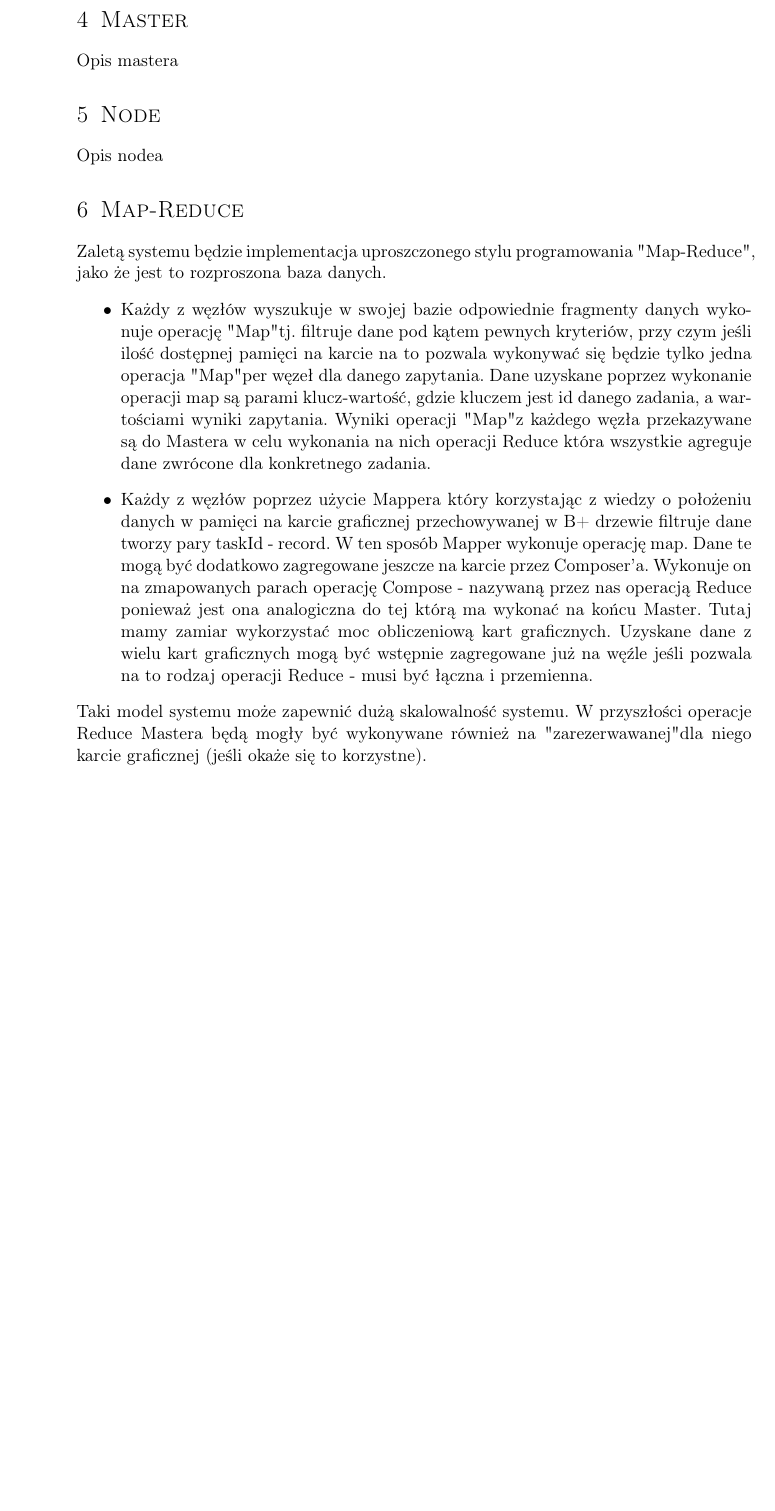
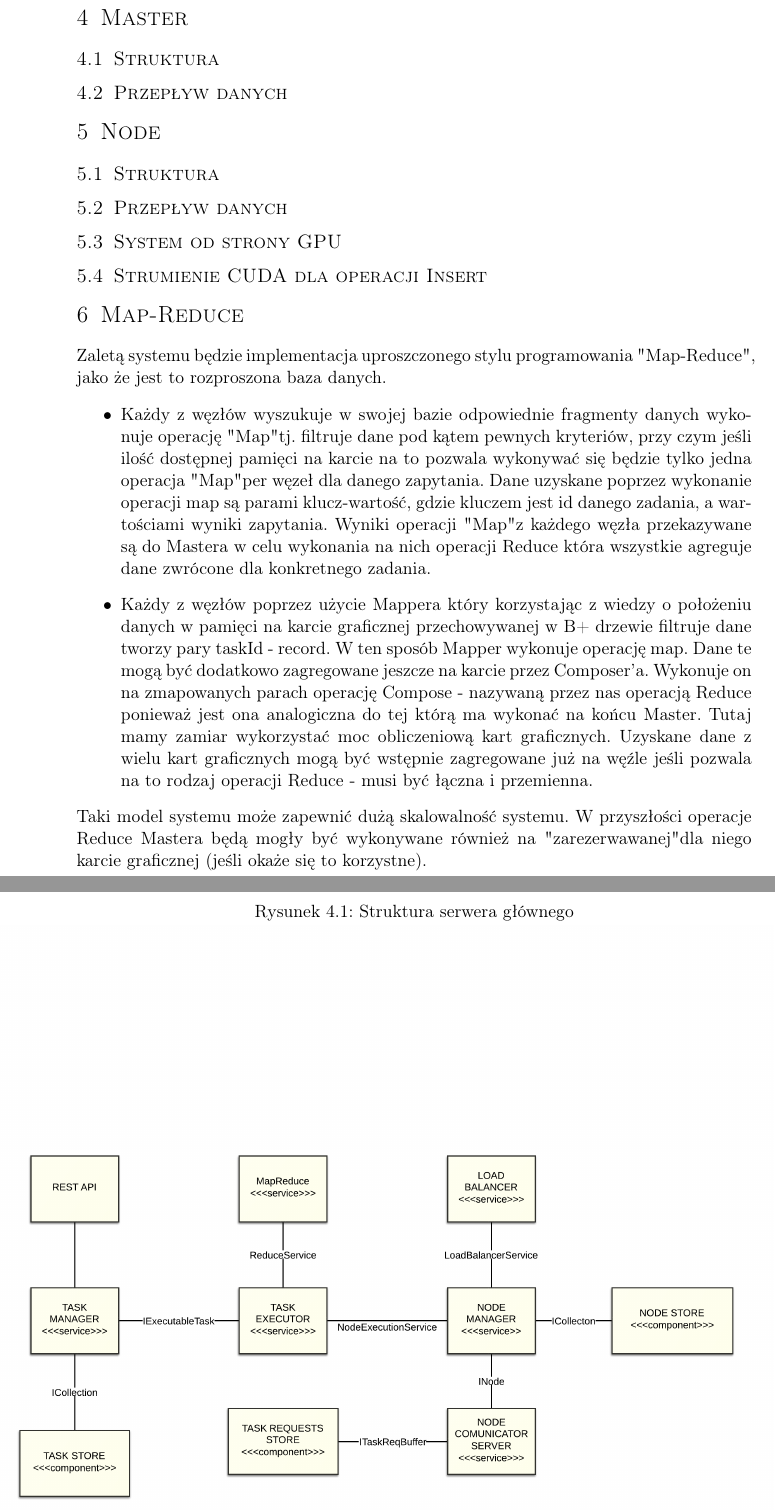
Before and after one commit to d-d-j/ddj_store, a LaTeX document (docs/FirstTechnicalDocumentation.tex): part of page 6 of 8 before the commit and two parts of pages 6 and 7 of 14 after it, the two joined at a grey line, cut so that both start at the same text, the shorter picture padded with empty space. Compiled offline with pdfLaTeX.

Commit message:
+ Include all diagrams

```diff
--- a/docs/FirstTechnicalDocumentation.tex
+++ b/docs/FirstTechnicalDocumentation.tex
@@ -186,5 +186,14 @@ danych powinna umożliwiać szybką ich agregację oraz filtrowanie.
 	\end{center}
 \end{figure}
 \clearpage
+
 \section{Master}
-Opis mastera
+
+	\subsection{Struktura}
+		\begin{figure}[t]
+			\begin{center}
+				\caption{Struktura serwera głównego}
+ 				\makebox[\textwidth]{\includegraphics[width=\paperwidth]{Component_Master}}
+			\end{center}
+		\end{figure}
+	\subsection{Przepływ danych}
@@ -191,2 +203,6 @@ Opis mastera
+ 				\makebox[\textwidth]{\includegraphics[width=\paperwidth]{DataFlow_Master}}
+			\end{center}
+		\end{figure}
+
 \section{Node}
-Opis nodea
+	\subsection{Struktura}
@@ -192,0 +214,2 @@ Opis nodea
+		\end{figure}
+	\subsection{Przepływ danych}
@@ -192,0 +219,4 @@ Opis nodea
+ 				\makebox[\textwidth]{\includegraphics[width=\paperwidth]{DataFlow_Node}}
+			\end{center}
+		\end{figure}
+	\subsection{System od strony GPU}
@@ -192,0 +228,2 @@ Opis nodea
+		\end{figure}
+	\subsection{Strumienie CUDA dla operacji Insert}
@@ -193,3 +235,5 @@ Opis nodea
+		\end{figure}
+
 \section{Map-Reduce}
 Zaletą systemu będzie implementacja uproszczonego stylu programowania "Map-Reduce", jako że jest to rozproszona baza danych.
 \begin{itemize}
```
Also changed, not shown: docs/FirstTechnicalDocumentation.tex (21 more changed lines).
